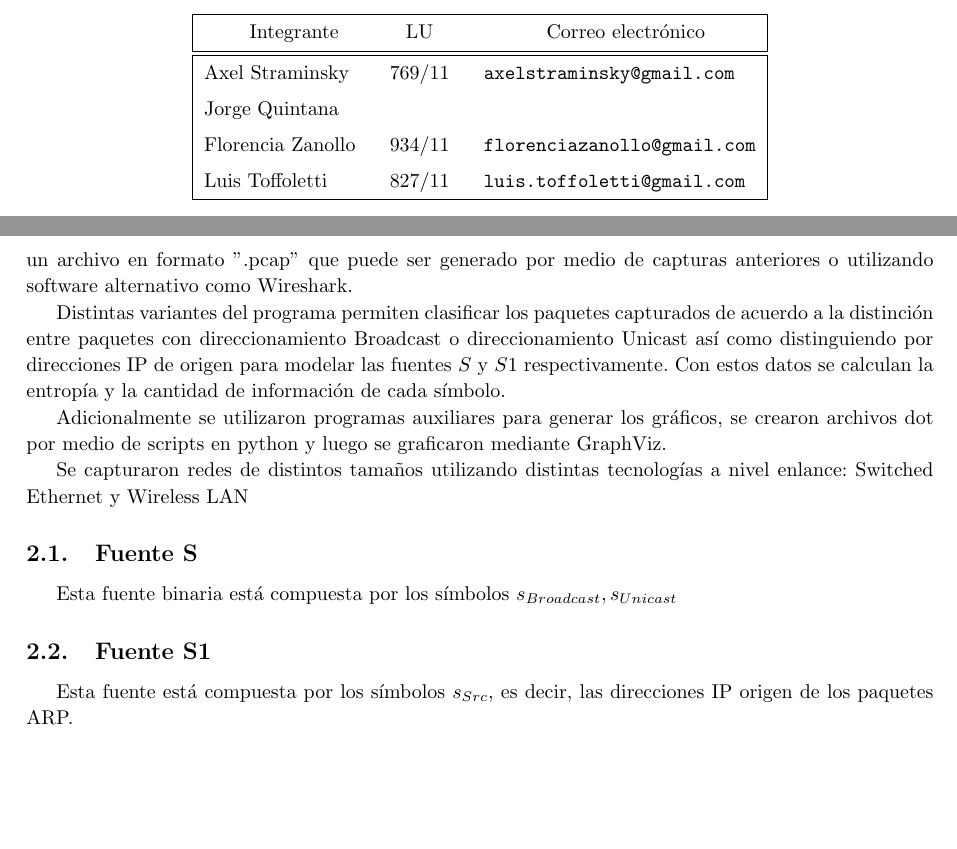
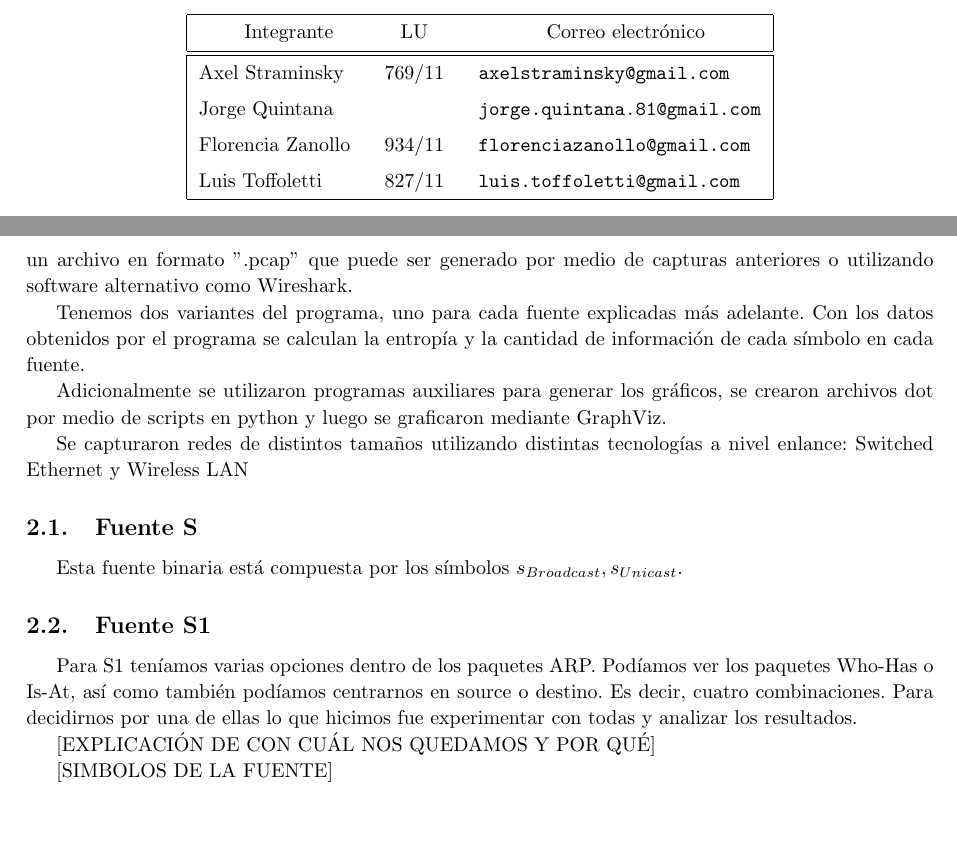
Before and after one commit to axelstram/redes-tp1, a LaTeX paper (informe/main.tex, which reads informe/desarrollo.tex): two parts of pages 1 and 4 of 8, joined at a grey line, cut so that both start at the same text. Compiled offline with pdfLaTeX.

Commit message:
cosas pocas

```diff
--- a/informe/desarrollo.tex
+++ b/informe/desarrollo.tex
@@ -3,7 +3,7 @@
 %Para realizar este TP utilizamos como herramientas Wireshark[1], Scapy[2], y Python.
 Para el presente trabajo práctico se desarrolló un programa en Python utilizando la libreria Scapy que captura los paquetes que escucha la interfaz definida y filtra los mismos quedandose solamente con aquellos que son paquetes del protocolo ARP, el mismo programa acepta como parámetros la ruta de un archivo en formato ''.pcap'' que puede ser generado por medio de capturas anteriores o utilizando software alternativo como Wireshark.
 
-Distintas variantes del programa permiten clasificar los paquetes capturados de acuerdo a la distinción entre paquetes con direccionamiento Broadcast o direccionamiento Unicast así como distinguiendo por direcciones IP de origen para modelar las fuentes $S$ y $S1$ respectivamente. Con estos datos se calculan la entropía y la cantidad de información de cada símbolo.
+Tenemos dos variantes del programa, uno para cada fuente explicadas más adelante. Con los datos obtenidos por el programa se calculan la entropía y la cantidad de información de cada símbolo en cada fuente.
 
 Adicionalmente se utilizaron programas auxiliares para generar los gráficos, se crearon archivos dot por medio de scripts en python y luego se graficaron mediante GraphViz.
 
@@ -11,8 +11,11 @@ Se capturaron redes de distintos tamaños utilizando distintas tecnologías a ni
 
 
 \subsection{Fuente S}
-Esta fuente binaria está compuesta por los símbolos ${s_{Broadcast}, s_{Unicast}}$
+Esta fuente binaria está compuesta por los símbolos ${s_{Broadcast}, s_{Unicast}}$.
 
 \subsection{Fuente S1}
+Para S1 teníamos varias opciones dentro de los paquetes ARP. Podíamos ver los paquetes Who-Has o Is-At, así como también podíamos centrarnos en source o destino. Es decir, cuatro combinaciones. Para decidirnos por una de ellas lo que hicimos fue experimentar con todas y analizar los resultados.
 
-Esta fuente está compuesta por los símbolos $s_{Src}$, es decir, las direcciones IP origen de los paquetes ARP.
+[EXPLICACIÓN DE CON CUÁL NOS QUEDAMOS Y POR QUÉ]
+
+[SIMBOLOS DE LA FUENTE]
--- a/informe/main.tex
+++ b/informe/main.tex
@@ -82,7 +82,7 @@
 	\titulo{TP 1: Wiretapping}
 	%\subtitulo{Scheduling}
 	\integrante{Axel Straminsky}{769/11}{axelstraminsky@gmail.com}
-	\integrante{Jorge Quintana}{}{}
+	\integrante{Jorge Quintana}{}{jorge.quintana.81@gmail.com}
 	\integrante{Florencia Zanollo}{934/11}{florenciazanollo@gmail.com}
 	\integrante{Luis Toffoletti}{827/11}{luis.toffoletti@gmail.com}
 
```
Also changed, not shown: informe/main.pdf.
